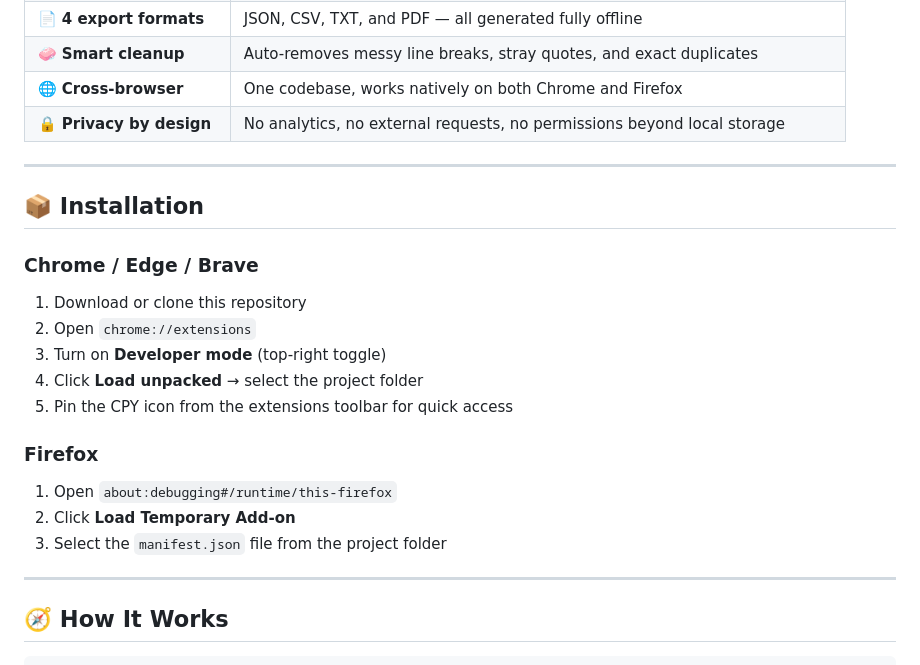
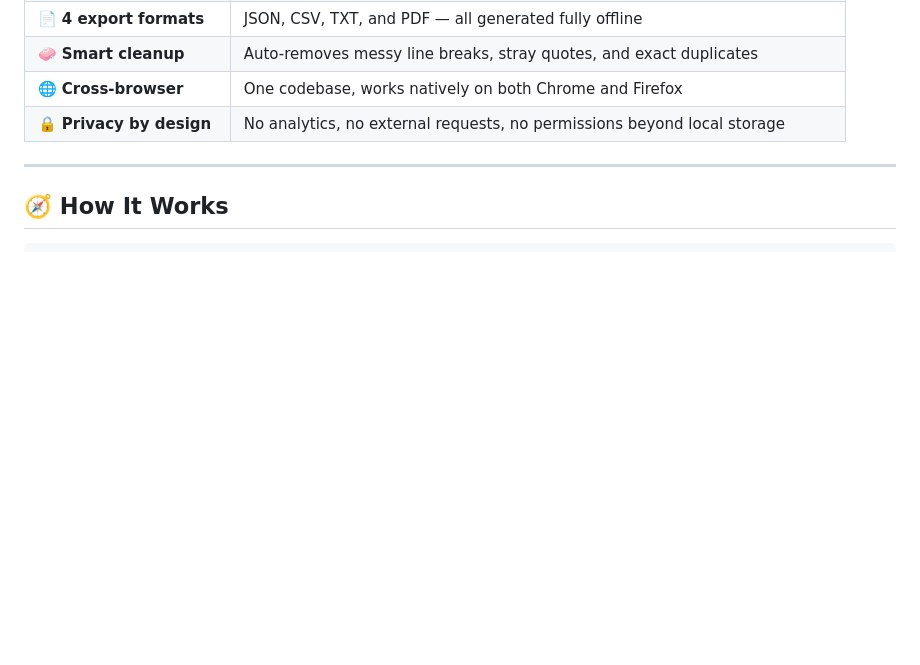
Before and after one commit to Nahid-mahmud555/CPY, a Markdown page: README.md, the part around one of its changes. Rendered like a GitHub page; blank space fills up the shorter version.

````diff
--- a/README.md
+++ b/README.md
@@ -35,22 +41,6 @@ Perfect for researchers, students, and anyone who copies AI answers, articles, o
 
 ---
 
-## 📦 Installation
-
-### Chrome / Edge / Brave
-1. Download or clone this repository
-2. Open `chrome://extensions`
-3. Turn on **Developer mode** (top-right toggle)
-4. Click **Load unpacked** → select the project folder
-5. Pin the CPY icon from the extensions toolbar for quick access
-
-### Firefox
-1. Open `about:debugging#/runtime/this-firefox`
-2. Click **Load Temporary Add-on**
-3. Select the `manifest.json` file from the project folder
-
----
-
 ## 🧭 How It Works
 
 ```
````
Also changed, not shown: other parts of README.md (+7 -5 lines).
